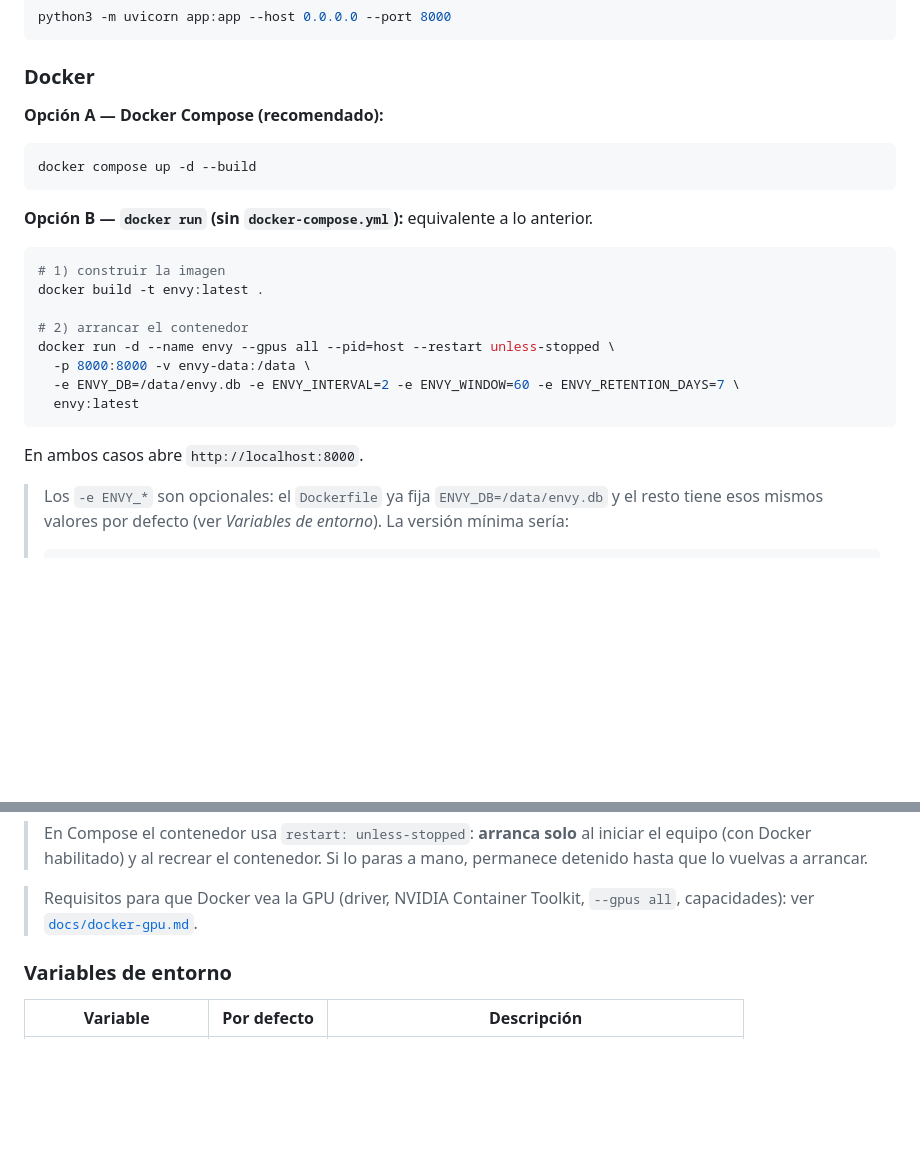
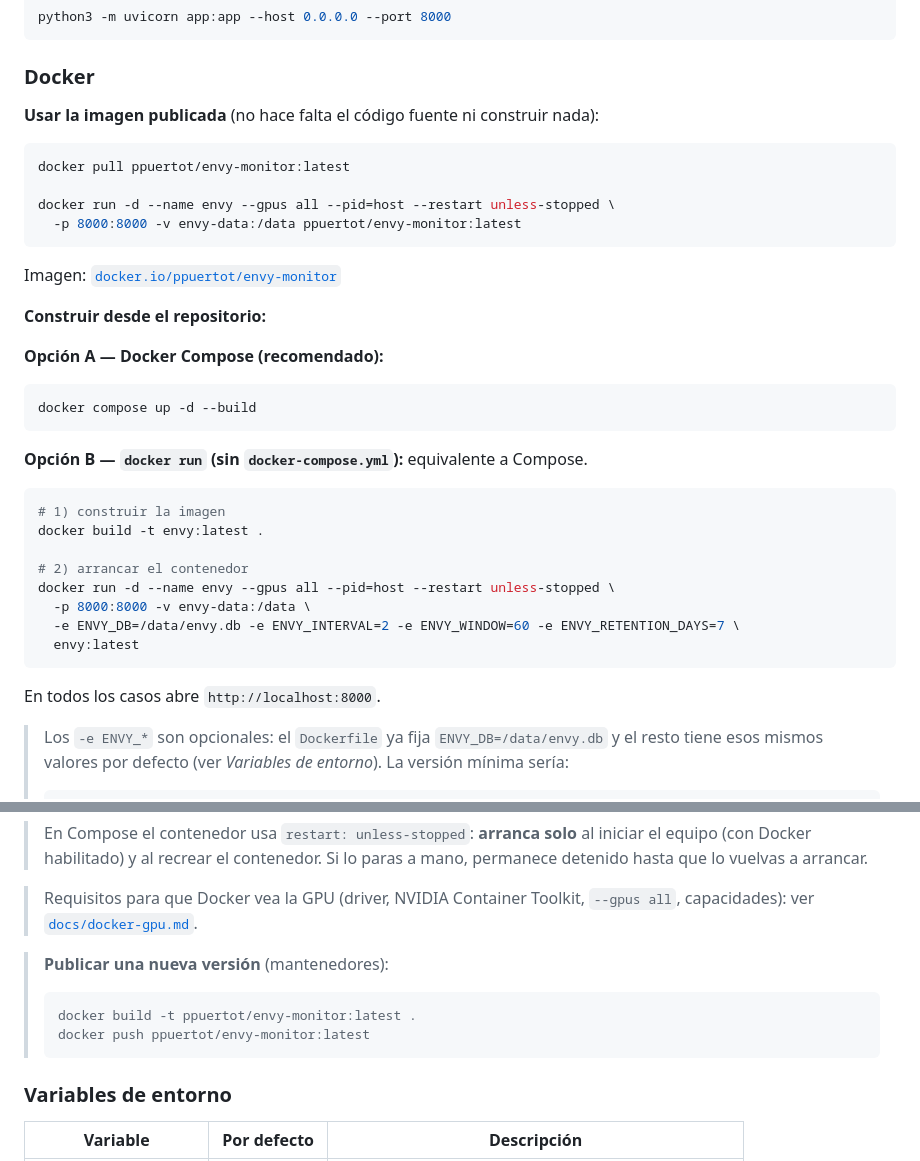
Before and after one commit to ppuertot/envy-monitor, a Markdown page: README.md, 2 parts joined by grey strips. GitHub-like rendering; blank space fills up the shorter version.

Commit message:
docs: documenta la imagen publicada en Docker Hub (ppuertot/envy-monitor)

````diff
--- a/README.md
+++ b/README.md
@@ -43,13 +43,26 @@ python3 -m uvicorn app:app --host 0.0.0.0 --port 8000
 
 ### Docker
 
+**Usar la imagen publicada** (no hace falta el código fuente ni construir nada):
+
+```bash
+docker pull ppuertot/envy-monitor:latest
+
+docker run -d --name envy --gpus all --pid=host --restart unless-stopped \
+  -p 8000:8000 -v envy-data:/data ppuertot/envy-monitor:latest
+```
+
+Imagen: [`docker.io/ppuertot/envy-monitor`](https://hub.docker.com/r/ppuertot/envy-monitor)
+
+**Construir desde el repositorio:**
+
 **Opción A — Docker Compose (recomendado):**
 
 ```bash
 docker compose up -d --build
 ```
 
-**Opción B — `docker run` (sin `docker-compose.yml`):** equivalente a lo anterior.
+**Opción B — `docker run` (sin `docker-compose.yml`):** equivalente a Compose.
 
 ```bash
 # 1) construir la imagen
@@ -62,7 +75,7 @@ docker run -d --name envy --gpus all --pid=host --restart unless-stopped \
   envy:latest
 ```
 
-En ambos casos abre `http://localhost:8000`.
+En todos los casos abre `http://localhost:8000`.
 
 > Los `-e ENVY_*` son opcionales: el `Dockerfile` ya fija `ENVY_DB=/data/envy.db` y
 > el resto tiene esos mismos valores por defecto (ver *Variables de entorno*).
@@ -84,6 +97,12 @@ En ambos casos abre `http://localhost:8000`.
 
 > Requisitos para que Docker vea la GPU (driver, NVIDIA Container Toolkit,
 > `--gpus all`, capacidades): ver [`docs/docker-gpu.md`](docs/docker-gpu.md).
+
+> **Publicar una nueva versión** (mantenedores):
+> ```bash
+> docker build -t ppuertot/envy-monitor:latest .
+> docker push ppuertot/envy-monitor:latest
+> ```
 
 ### Variables de entorno
 
````
